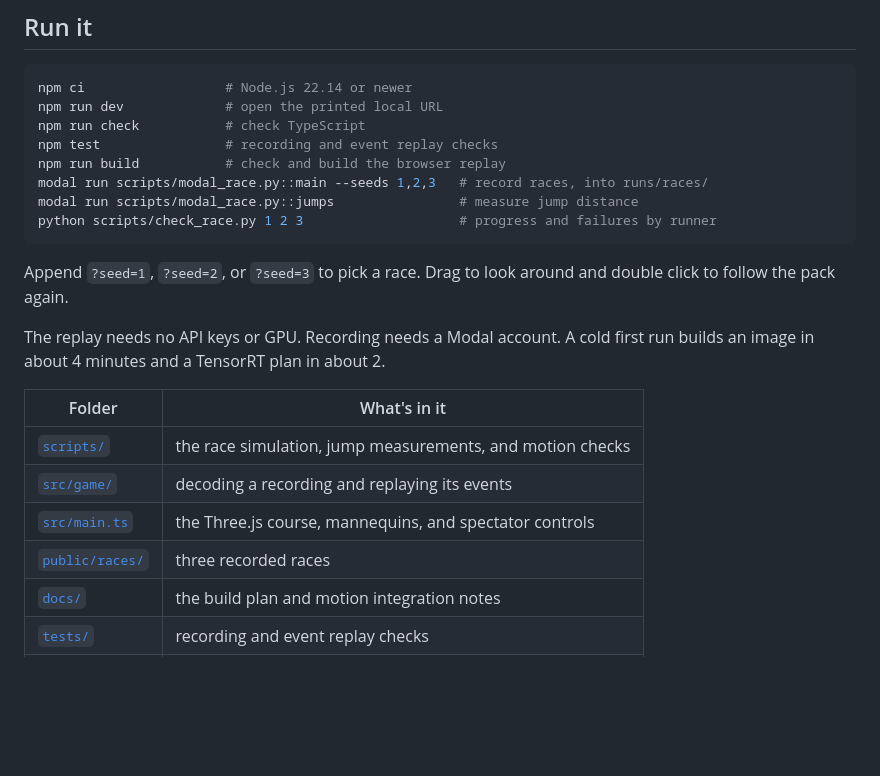
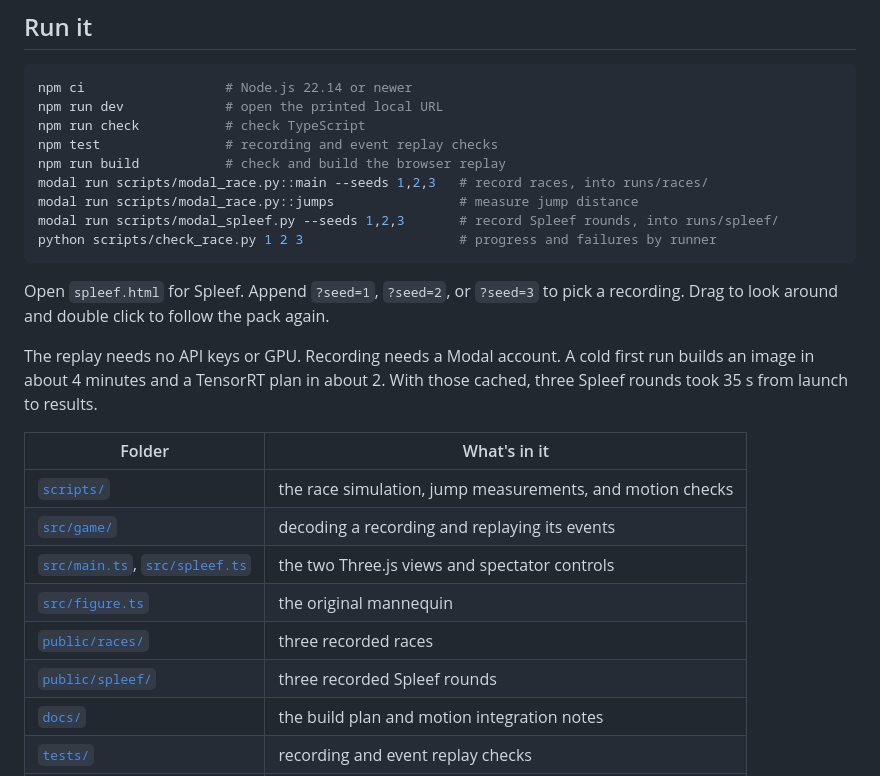
Before and after one commit to EnesYilmazcode/MotionGuys, a Markdown page: README.md, the part around one of its changes. Drawn GitHub-style; blank space fills up the shorter version.

````diff
--- a/README.md
+++ b/README.md
@@ -85,19 +108,22 @@ npm test                # recording and event replay checks
 npm run build           # check and build the browser replay
 modal run scripts/modal_race.py::main --seeds 1,2,3   # record races, into runs/races/
 modal run scripts/modal_race.py::jumps                # measure jump distance
+modal run scripts/modal_spleef.py --seeds 1,2,3       # record Spleef rounds, into runs/spleef/
 python scripts/check_race.py 1 2 3                    # progress and failures by runner
 ```
 
-Append `?seed=1`, `?seed=2`, or `?seed=3` to pick a race. Drag to look around and double click to follow the pack again.
+Open `spleef.html` for Spleef. Append `?seed=1`, `?seed=2`, or `?seed=3` to pick a recording. Drag to look around and double click to follow the pack again.
 
-The replay needs no API keys or GPU. Recording needs a Modal account. A cold first run builds an image in about 4 minutes and a TensorRT plan in about 2.
+The replay needs no API keys or GPU. Recording needs a Modal account. A cold first run builds an image in about 4 minutes and a TensorRT plan in about 2. With those cached, three Spleef rounds took 35 s from launch to results.
 
 | Folder | What's in it |
 |---|---|
 | [`scripts/`](scripts/) | the race simulation, jump measurements, and motion checks |
 | [`src/game/`](src/game/) | decoding a recording and replaying its events |
-| [`src/main.ts`](src/main.ts) | the Three.js course, mannequins, and spectator controls |
+| [`src/main.ts`](src/main.ts), [`src/spleef.ts`](src/spleef.ts) | the two Three.js views and spectator controls |
+| [`src/figure.ts`](src/figure.ts) | the original mannequin |
 | [`public/races/`](public/races/) | three recorded races |
+| [`public/spleef/`](public/spleef/) | three recorded Spleef rounds |
 | [`docs/`](docs/) | the build plan and motion integration notes |
 | [`tests/`](tests/) | recording and event replay checks |
 | [`media/`](media/) | the README GIFs and an early course diagram |
````
Also changed, not shown: other parts of README.md (+23 -0 lines), docs/PLAN.md (+7 -6 lines), media/spleef.gif (added).
